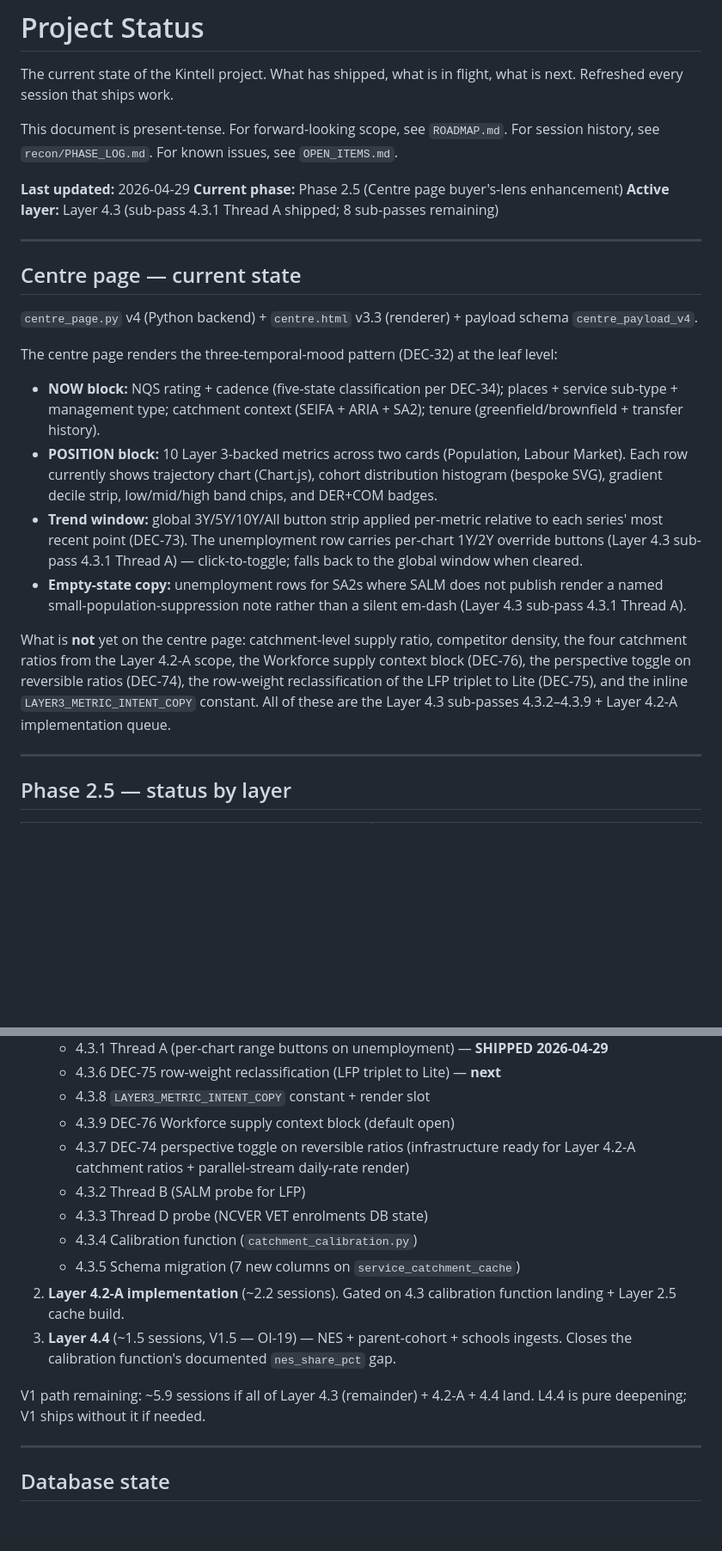
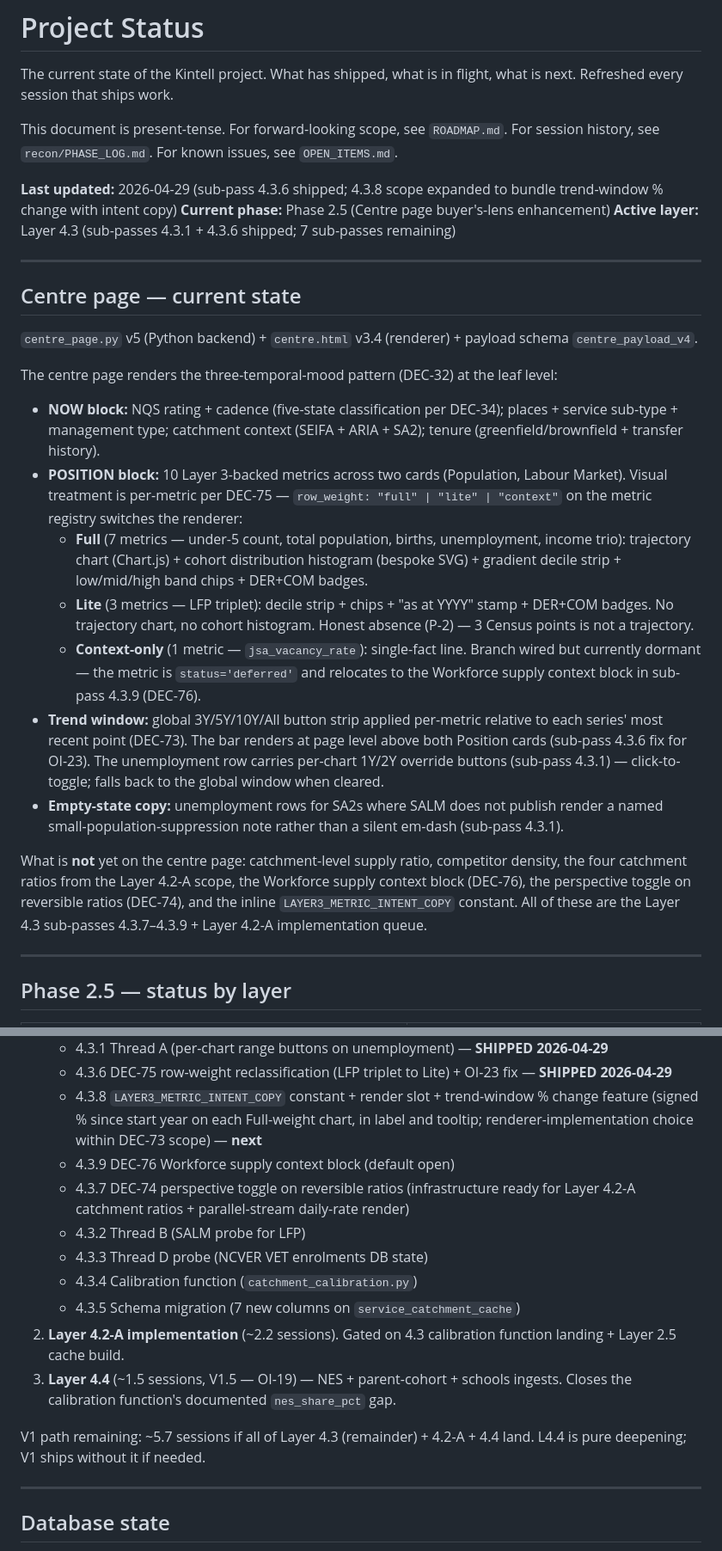
Before and after one commit to iampatnb-afk/Kintell, a Markdown page: recon/Document and Status DB/PROJECT_STATUS.md, 2 parts joined by grey strips. Shown at 86% size. GitHub-like rendering; blank space fills up the shorter version.

Commit message:
Layer 4.3 sub-pass 4.3.8 scope expanded: bundle trend-window % change with intent copy
Operator request: ship trend-% display feature in the same round as
intent copy rather than as its own session. Both renderer-only, both
touch centre.html, no payload changes needed.

Trend-% spec (locked from design choices D1-D5):
- '+X.X% since YYYY' label top-right of each Full-weight chart
- Running % from window-start in Chart.js hover tooltip
- Always relative %, never percentage points
- Full-weight rows only; Lite rows do NOT get the label (P-2)
- Neutral colour (--text-mute), +/- prefix, no green/red valence
- Both label and tooltip recompute live on any range button click

No new DEC. Renderer-implementation choice within DEC-73 (Trajectory
window UX) scope, same pattern as Thread A's per-chart overrides.

Effort revised ~0.3 -> ~0.4-0.5 session.

```diff
--- a/recon/Document and Status DB/PROJECT_STATUS.md
+++ b/recon/Document and Status DB/PROJECT_STATUS.md
@@ -4,24 +4,27 @@ The current state of the Kintell project. What has shipped, what is in flight, w
 
 This document is present-tense. For forward-looking scope, see `ROADMAP.md`. For session history, see `recon/PHASE_LOG.md`. For known issues, see `OPEN_ITEMS.md`.
 
-**Last updated:** 2026-04-29
+**Last updated:** 2026-04-29 (sub-pass 4.3.6 shipped; 4.3.8 scope expanded to bundle trend-window % change with intent copy)
 **Current phase:** Phase 2.5 (Centre page buyer's-lens enhancement)
-**Active layer:** Layer 4.3 (sub-pass 4.3.1 Thread A shipped; 8 sub-passes remaining)
+**Active layer:** Layer 4.3 (sub-passes 4.3.1 + 4.3.6 shipped; 7 sub-passes remaining)
 
 ---
 
 ## Centre page — current state
 
-`centre_page.py` v4 (Python backend) + `centre.html` v3.3 (renderer) + payload schema `centre_payload_v4`.
+`centre_page.py` v5 (Python backend) + `centre.html` v3.4 (renderer) + payload schema `centre_payload_v4`.
 
 The centre page renders the three-temporal-mood pattern (DEC-32) at the leaf level:
 
 - **NOW block:** NQS rating + cadence (five-state classification per DEC-34); places + service sub-type + management type; catchment context (SEIFA + ARIA + SA2); tenure (greenfield/brownfield + transfer history).
-- **POSITION block:** 10 Layer 3-backed metrics across two cards (Population, Labour Market). Each row currently shows trajectory chart (Chart.js), cohort distribution histogram (bespoke SVG), gradient decile strip, low/mid/high band chips, and DER+COM badges.
-- **Trend window:** global 3Y/5Y/10Y/All button strip applied per-metric relative to each series' most recent point (DEC-73). The unemployment row carries per-chart 1Y/2Y override buttons (Layer 4.3 sub-pass 4.3.1 Thread A) — click-to-toggle; falls back to the global window when cleared.
-- **Empty-state copy:** unemployment rows for SA2s where SALM does not publish render a named small-population-suppression note rather than a silent em-dash (Layer 4.3 sub-pass 4.3.1 Thread A).
+- **POSITION block:** 10 Layer 3-backed metrics across two cards (Population, Labour Market). Visual treatment is per-metric per DEC-75 — `row_weight: "full" | "lite" | "context"` on the metric registry switches the renderer:
+  - **Full** (7 metrics — under-5 count, total population, births, unemployment, income trio): trajectory chart (Chart.js) + cohort distribution histogram (bespoke SVG) + gradient decile strip + low/mid/high band chips + DER+COM badges.
+  - **Lite** (3 metrics — LFP triplet): decile strip + chips + "as at YYYY" stamp + DER+COM badges. No trajectory chart, no cohort histogram. Honest absence (P-2) — 3 Census points is not a trajectory.
+  - **Context-only** (1 metric — `jsa_vacancy_rate`): single-fact line. Branch wired but currently dormant — the metric is `status='deferred'` and relocates to the Workforce supply context block in sub-pass 4.3.9 (DEC-76).
+- **Trend window:** global 3Y/5Y/10Y/All button strip applied per-metric relative to each series' most recent point (DEC-73). The bar renders at page level above both Position cards (sub-pass 4.3.6 fix for OI-23). The unemployment row carries per-chart 1Y/2Y override buttons (sub-pass 4.3.1) — click-to-toggle; falls back to the global window when cleared.
+- **Empty-state copy:** unemployment rows for SA2s where SALM does not publish render a named small-population-suppression note rather than a silent em-dash (sub-pass 4.3.1).
 
-What is **not** yet on the centre page: catchment-level supply ratio, competitor density, the four catchment ratios from the Layer 4.2-A scope, the Workforce supply context block (DEC-76), the perspective toggle on reversible ratios (DEC-74), the row-weight reclassification of the LFP triplet to Lite (DEC-75), and the inline `LAYER3_METRIC_INTENT_COPY` constant. All of these are the Layer 4.3 sub-passes 4.3.2–4.3.9 + Layer 4.2-A implementation queue.
+What is **not** yet on the centre page: catchment-level supply ratio, competitor density, the four catchment ratios from the Layer 4.2-A scope, the Workforce supply context block (DEC-76), the perspective toggle on reversible ratios (DEC-74), and the inline `LAYER3_METRIC_INTENT_COPY` constant. All of these are the Layer 4.3 sub-passes 4.3.7–4.3.9 + Layer 4.2-A implementation queue.
 
 ---
 
@@ -56,6 +60,6 @@ In recommended order:
    - 4.3.1 Thread A (per-chart range buttons on unemployment) — **SHIPPED 2026-04-29**
-   - 4.3.6 DEC-75 row-weight reclassification (LFP triplet to Lite) — **next**
-   - 4.3.8 `LAYER3_METRIC_INTENT_COPY` constant + render slot
+   - 4.3.6 DEC-75 row-weight reclassification (LFP triplet to Lite) + OI-23 fix — **SHIPPED 2026-04-29**
+   - 4.3.8 `LAYER3_METRIC_INTENT_COPY` constant + render slot + trend-window % change feature (signed % since start year on each Full-weight chart, in label and tooltip; renderer-implementation choice within DEC-73 scope) — **next**
    - 4.3.9 DEC-76 Workforce supply context block (default open)
    - 4.3.7 DEC-74 perspective toggle on reversible ratios (infrastructure ready for Layer 4.2-A catchment ratios + parallel-stream daily-rate render)
    - 4.3.2 Thread B (SALM probe for LFP)
@@ -65,7 +69,7 @@ In recommended order:
 2. **Layer 4.2-A implementation** (~2.2 sessions). Gated on 4.3 calibration function landing + Layer 2.5 cache build.
 3. **Layer 4.4** (~1.5 sessions, V1.5 — OI-19) — NES + parent-cohort + schools ingests. Closes the calibration function's documented `nes_share_pct` gap.
 
-V1 path remaining: ~5.9 sessions if all of Layer 4.3 (remainder) + 4.2-A + 4.4 land. L4.4 is pure deepening; V1 ships without it if needed.
+V1 path remaining: ~5.7 sessions if all of Layer 4.3 (remainder) + 4.2-A + 4.4 land. L4.4 is pure deepening; V1 ships without it if needed.
 
 ---
 
```
Also changed, not shown: other parts of recon/Document and Status DB/PROJECT_STATUS.md (+5 -3 lines), recon/Document and Status DB/ROADMAP.md (+3 -3 lines).
